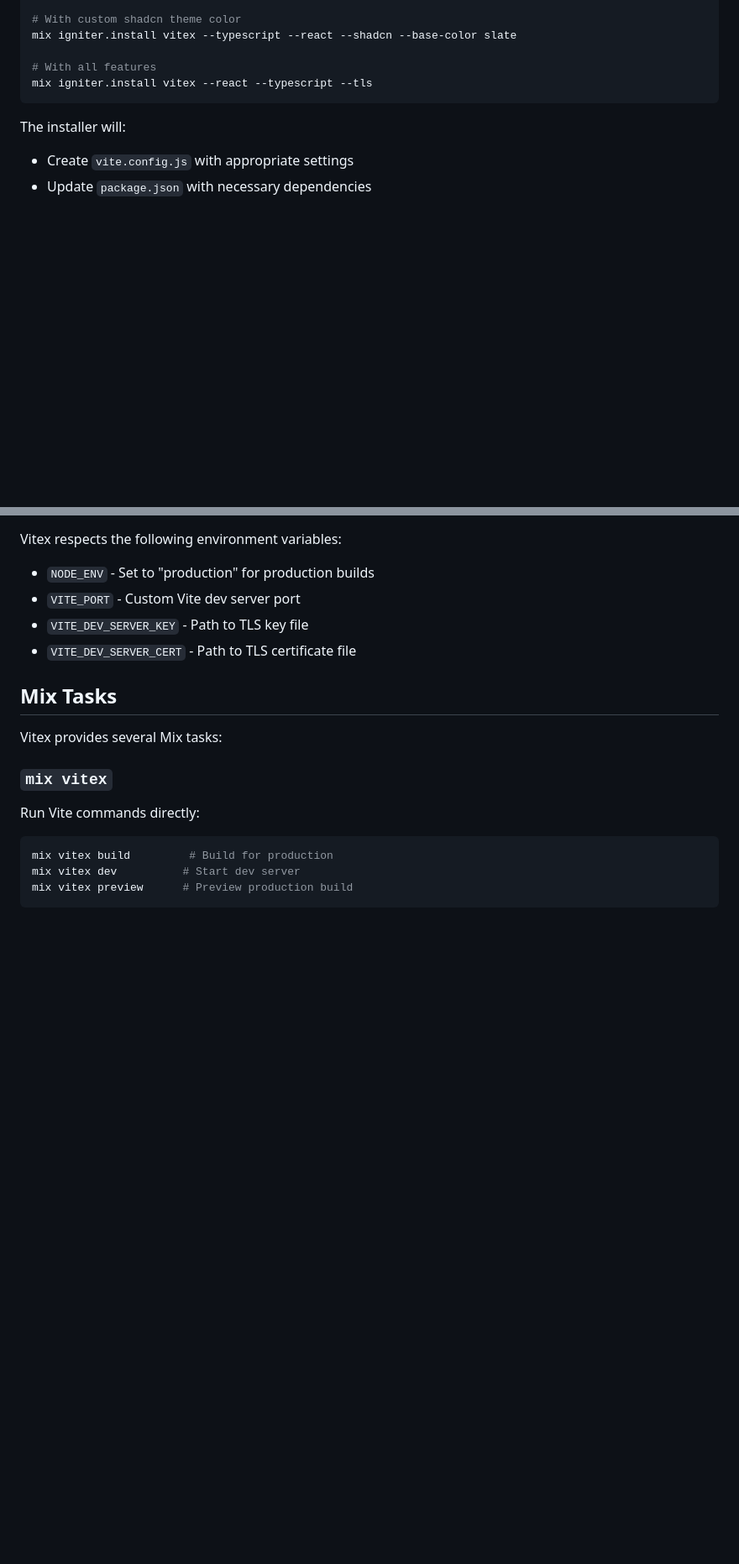
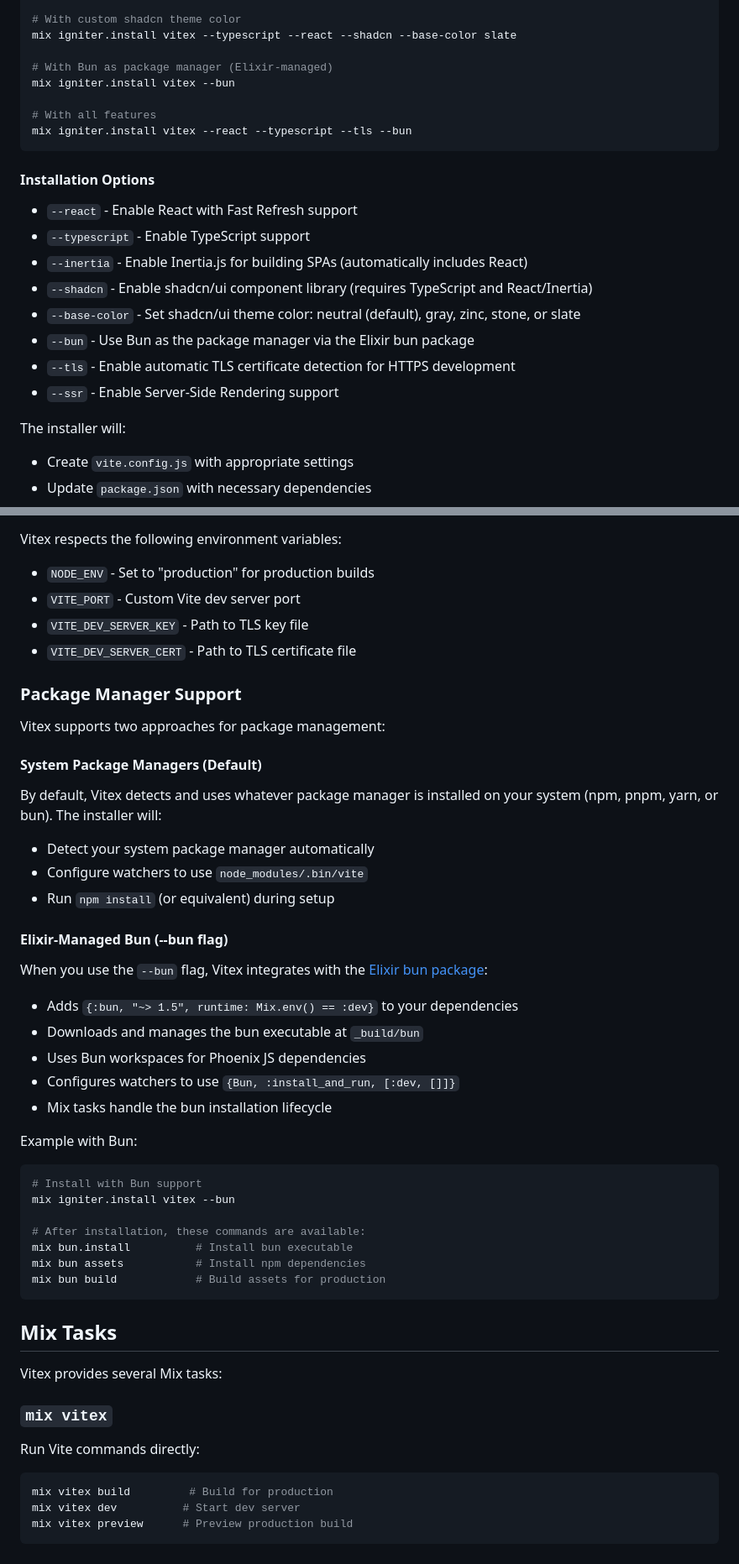
Before and after one commit to nordbeam/vitex, a Markdown page: README.md, 2 parts joined by grey strips. Shown at 84% size. Rendered like a GitHub page; blank space fills up the shorter version.

Commit message:
Add --bun flag documentation to README
- Added --bun flag to installation options with description
- Added comprehensive Package Manager Support section
- Explained differences between system package managers and Elixir-managed Bun
- Included example commands for Bun usage
- Updated version constraint in manual installation to ~> 0.2

🤖 Generated with [Claude Code](https://claude.ai/code)

Co-Authored-By: Claude <noreply@anthropic.com>

````diff
--- a/README.md
+++ b/README.md
@@ -107,9 +107,23 @@ mix igniter.install vitex --typescript --react --shadcn
 # With custom shadcn theme color
 mix igniter.install vitex --typescript --react --shadcn --base-color slate
 
+# With Bun as package manager (Elixir-managed)
+mix igniter.install vitex --bun
+
 # With all features
-mix igniter.install vitex --react --typescript --tls
+mix igniter.install vitex --react --typescript --tls --bun
 ```
+
+#### Installation Options
+
+- `--react` - Enable React with Fast Refresh support
+- `--typescript` - Enable TypeScript support
+- `--inertia` - Enable Inertia.js for building SPAs (automatically includes React)
+- `--shadcn` - Enable shadcn/ui component library (requires TypeScript and React/Inertia)
+- `--base-color` - Set shadcn/ui theme color: neutral (default), gray, zinc, stone, or slate
+- `--bun` - Use Bun as the package manager via the Elixir bun package
+- `--tls` - Enable automatic TLS certificate detection for HTTPS development
+- `--ssr` - Enable Server-Side Rendering support
 
 The installer will:
 - Create `vite.config.js` with appropriate settings
@@ -442,6 +456,35 @@ Vitex respects the following environment variables:
 - `VITE_DEV_SERVER_KEY` - Path to TLS key file
 - `VITE_DEV_SERVER_CERT` - Path to TLS certificate file
 
+### Package Manager Support
+
+Vitex supports two approaches for package management:
+
+#### System Package Managers (Default)
+By default, Vitex detects and uses whatever package manager is installed on your system (npm, pnpm, yarn, or bun). The installer will:
+- Detect your system package manager automatically
+- Configure watchers to use `node_modules/.bin/vite`
+- Run `npm install` (or equivalent) during setup
+
+#### Elixir-Managed Bun (--bun flag)
+When you use the `--bun` flag, Vitex integrates with the [Elixir bun package](https://hex.pm/packages/bun):
+- Adds `{:bun, "~> 1.5", runtime: Mix.env() == :dev}` to your dependencies
+- Downloads and manages the bun executable at `_build/bun`
+- Uses Bun workspaces for Phoenix JS dependencies
+- Configures watchers to use `{Bun, :install_and_run, [:dev, []]}`
+- Mix tasks handle the bun installation lifecycle
+
+Example with Bun:
+```bash
+# Install with Bun support
+mix igniter.install vitex --bun
+
+# After installation, these commands are available:
+mix bun.install          # Install bun executable
+mix bun assets           # Install npm dependencies
+mix bun build            # Build assets for production
+```
+
 ## Mix Tasks
 
 Vitex provides several Mix tasks:
````
Also changed, not shown: other parts of README.md (+1 -1 lines).
